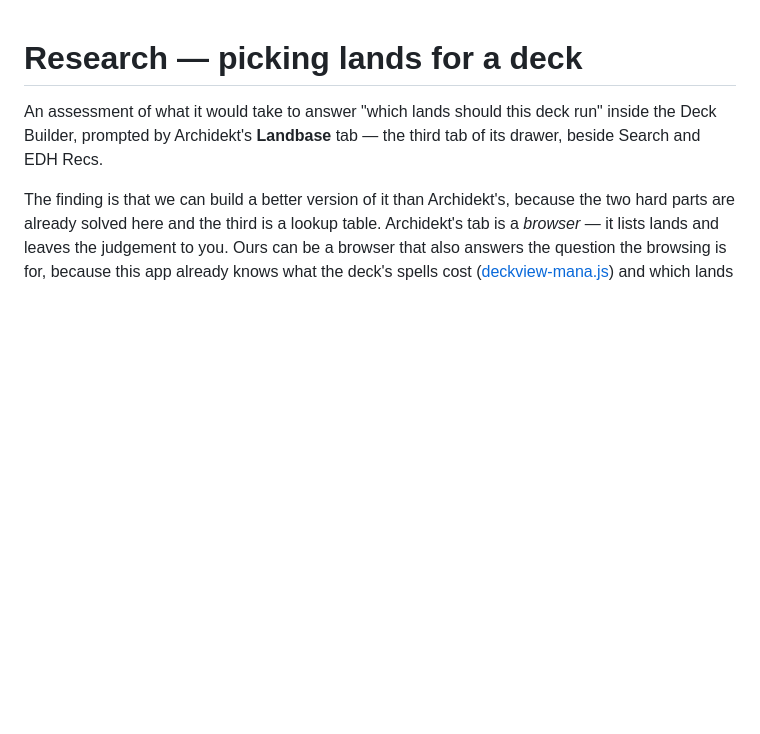
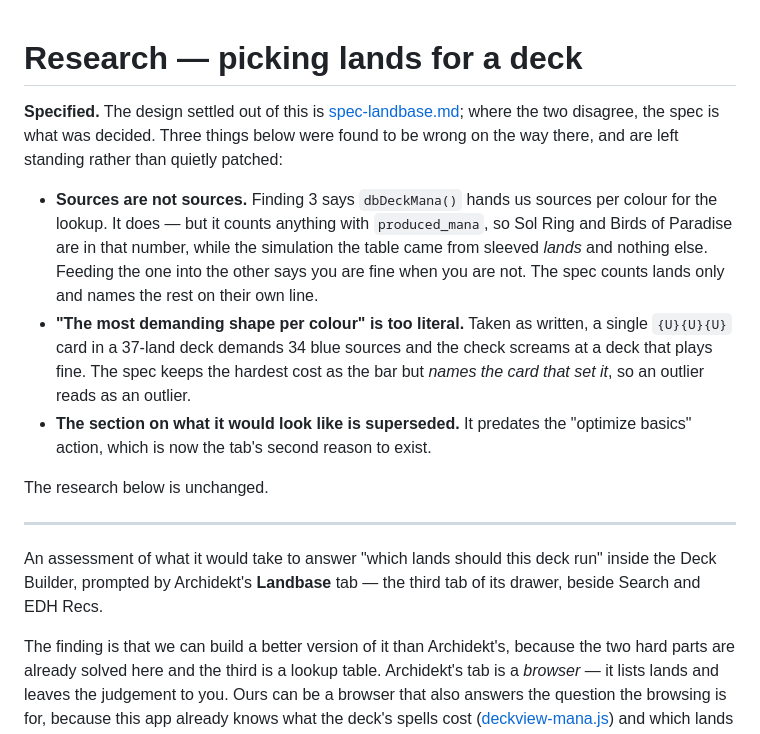
Before and after one commit to 10mmiT/mtgTools, a Markdown page: docs/design/research-landbase.md, the part around the change. GitHub-like rendering; blank space fills up the shorter version.

```diff
--- a/docs/design/research-landbase.md
+++ b/docs/design/research-landbase.md
@@ -1,4 +1,26 @@
 # Research — picking lands for a deck
+
+**Specified.** The design settled out of this is
+[spec-landbase.md](spec-landbase.md); where the two disagree, the spec is what
+was decided. Three things below were found to be wrong on the way there, and
+are left standing rather than quietly patched:
+
+- **Sources are not sources.** Finding 3 says `dbDeckMana()` hands us sources
+  per colour for the lookup. It does — but it counts anything with
+  `produced_mana`, so Sol Ring and Birds of Paradise are in that number, while
+  the simulation the table came from sleeved *lands* and nothing else. Feeding
+  the one into the other says you are fine when you are not. The spec counts
+  lands only and names the rest on their own line.
+- **"The most demanding shape per colour" is too literal.** Taken as written, a
+  single `{U}{U}{U}` card in a 37-land deck demands 34 blue sources and the
+  check screams at a deck that plays fine. The spec keeps the hardest cost as
+  the bar but *names the card that set it*, so an outlier reads as an outlier.
+- **The section on what it would look like is superseded.** It predates the
+  "optimize basics" action, which is now the tab's second reason to exist.
+
+The research below is unchanged.
+
+---
 
 An assessment of what it would take to answer "which lands should this deck
 run" inside the Deck Builder, prompted by Archidekt's **Landbase** tab — the
```
Also changed, not shown: docs/design/spec-landbase.md (added, +276 -0 lines).
